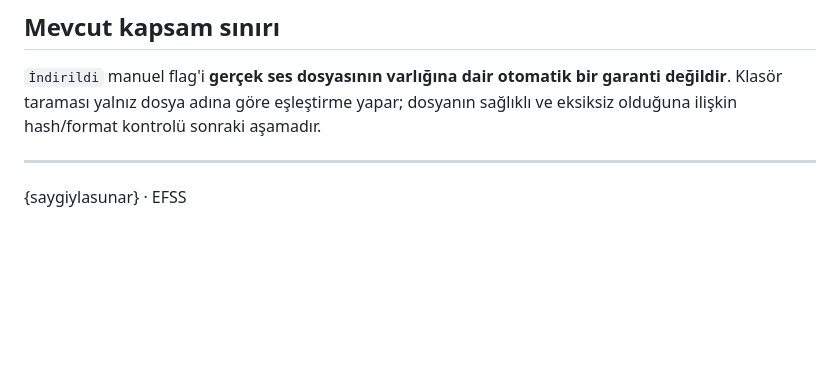
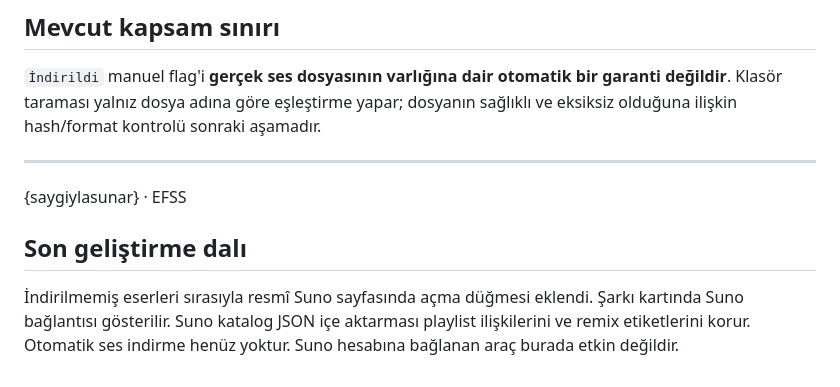
Before and after one commit to saygiylasunar/efss.suno, a Markdown page: README.md, the part around the change. GitHub-like rendering; blank space fills up the shorter version.

Commit message:
docs: describe download navigation and metadata import status

```diff
--- a/README.md
+++ b/README.md
@@ -72,3 +72,6 @@ node --test tests/core.test.cjs
 
 ---
 {saygiylasunar} · EFSS
+## Son geliştirme dalı
+
+İndirilmemiş eserleri sırasıyla resmî Suno sayfasında açma düğmesi eklendi. Şarkı kartında Suno bağlantısı gösterilir. Suno katalog JSON içe aktarması playlist ilişkilerini ve remix etiketlerini korur. Otomatik ses indirme henüz yoktur. Suno hesabına bağlanan araç burada etkin değildir.
```
